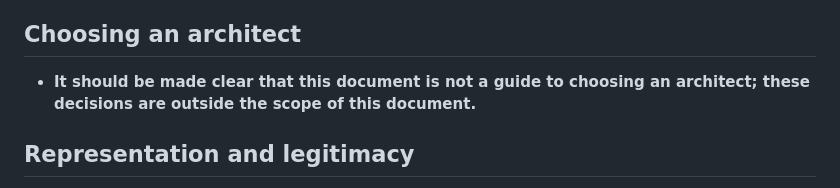
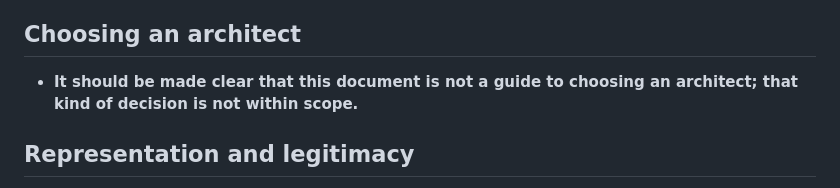
Before and after one commit to oernster/Evergence, a Markdown page: ARCHITECTS.md, the part around the change. GitHub-like rendering.

```diff
--- a/ARCHITECTS.md
+++ b/ARCHITECTS.md
@@ -21,7 +21,7 @@ No single person can embody every discipline or every community. These are quali
 
 ## Choosing an architect
 
-- **It should be made clear that this document is not a guide to choosing an architect; these decisions are outside the scope of this document.**
+- **It should be made clear that this document is not a guide to choosing an architect; that kind of decision is not within scope.**
 
 ## Representation and legitimacy
 
```
